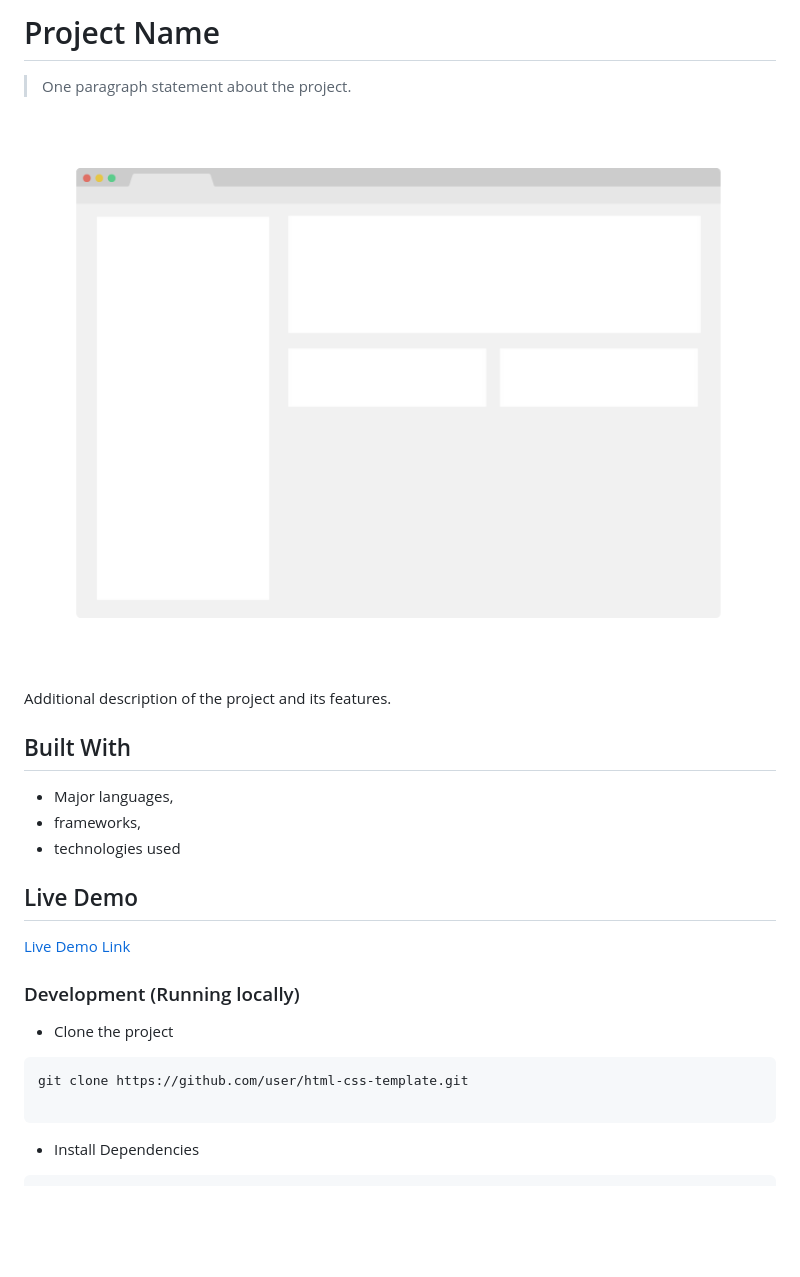
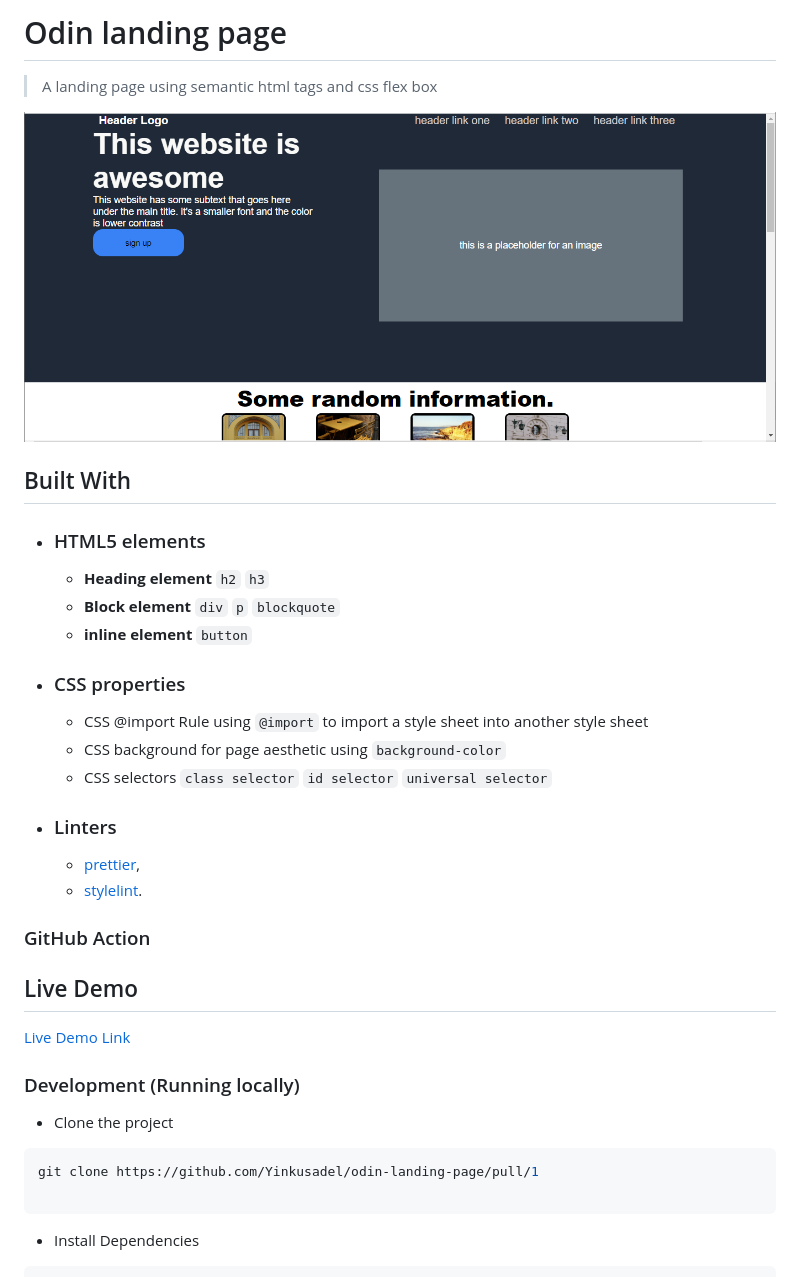
Before and after one commit to Yinkusadel/odin-landing-page, a Markdown page: README.md, the part around the change printed below. Rendered like a GitHub page; pictures changed too: app_screenshot.png; blank space fills up the shorter version.

````diff
--- a/README.md
+++ b/README.md
@@ -1,16 +1,27 @@
-# Project Name
+# Odin landing page
 
-> One paragraph statement about the project.
+> A landing page using semantic html tags and css flex box
 
 ![screenshot](./app_screenshot.png)
 
-Additional description of the project and its features.
-
 ## Built With
 
-- Major languages,
-- frameworks,
-- technologies used
+- ### HTML5 elements
+  - **Heading element**
+    `h2` `h3`
+  - **Block element**
+    `div` `p` `blockquote`
+  - **inline element**
+    `button`
+- ### CSS properties
+  - CSS @import Rule using `@import` to import a style sheet into another style sheet
+  - CSS background for page aesthetic using `background-color`
+  - CSS selectors `class selector` `id selector` `universal selector`
+- ### Linters
+  - [prettier](prettier),
+  - [stylelint](stylelint).
+
+### GitHub Action
 
 ## Live Demo
 
@@ -21,7 +32,7 @@ Additional description of the project and its features.
 - Clone the project
 
 ```bash
-git clone https://github.com/user/html-css-template.git
+git clone https://github.com/Yinkusadel/odin-landing-page/pull/1
 
 ```
 
````
Also changed, not shown: other parts of README.md (+9 -9 lines), 2 other files.
